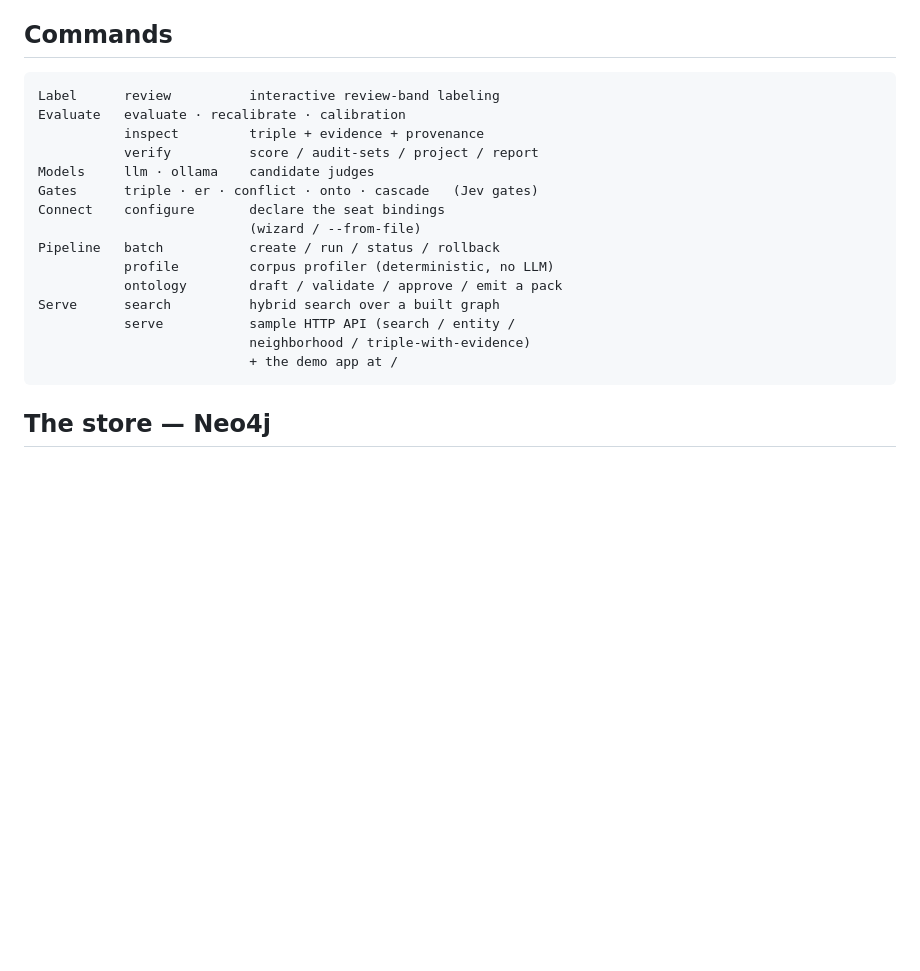
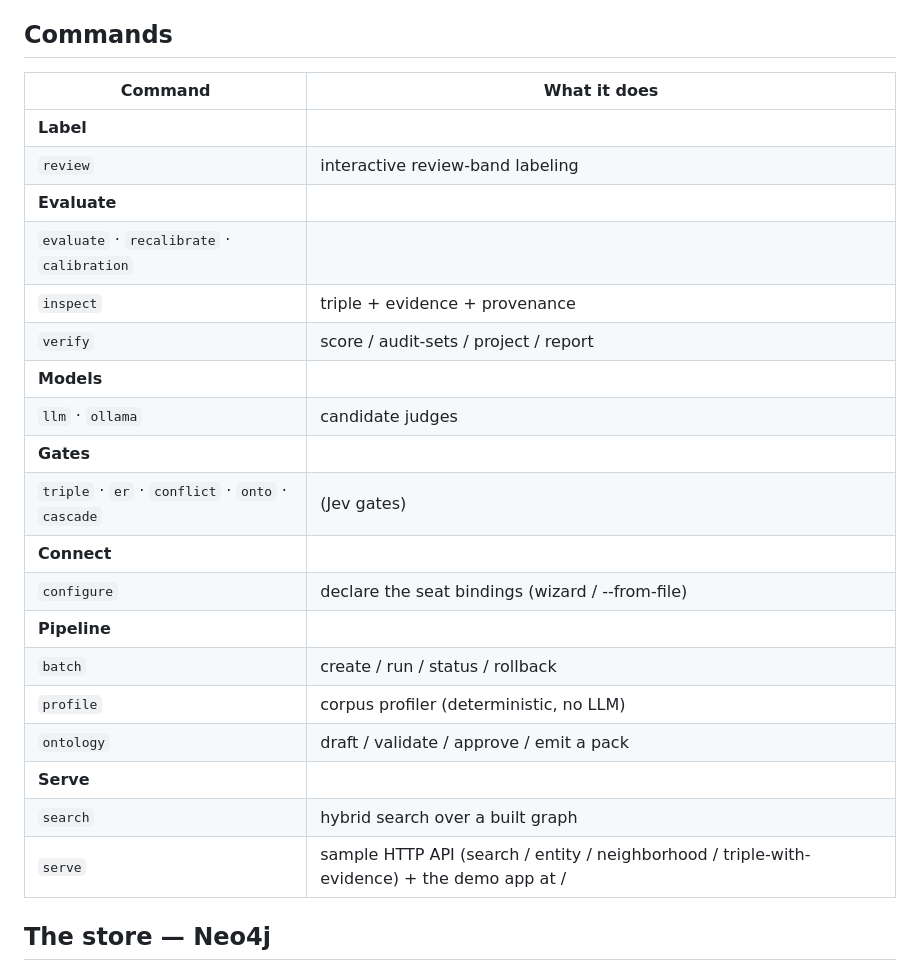
Before and after one commit to Dongbumlee/ontosmith, a Markdown page: build/pypi/README.md, the part around the change. Drawn GitHub-style; blank space fills up the shorter version.

````diff
--- a/build/pypi/README.md
+++ b/build/pypi/README.md
@@ -441,23 +441,27 @@ little before pinning it into a pack.
 
 ## Commands
 
-```text
-Label      review          interactive review-band labeling
-Evaluate   evaluate · recalibrate · calibration
-           inspect         triple + evidence + provenance
-           verify          score / audit-sets / project / report
-Models     llm · ollama    candidate judges
-Gates      triple · er · conflict · onto · cascade   (Jev gates)
-Connect    configure       declare the seat bindings
-                           (wizard / --from-file)
-Pipeline   batch           create / run / status / rollback
-           profile         corpus profiler (deterministic, no LLM)
-           ontology        draft / validate / approve / emit a pack
-Serve      search          hybrid search over a built graph
-           serve           sample HTTP API (search / entity /
-                           neighborhood / triple-with-evidence)
-                           + the demo app at /
-```
+| Command | What it does |
+|---|---|
+| **Label** | |
+| `review` | interactive review-band labeling |
+| **Evaluate** | |
+| `evaluate` · `recalibrate` · `calibration` | |
+| `inspect` | triple + evidence + provenance |
+| `verify` | score / audit-sets / project / report |
+| **Models** | |
+| `llm` · `ollama` | candidate judges |
+| **Gates** | |
+| `triple` · `er` · `conflict` · `onto` · `cascade` | (Jev gates) |
+| **Connect** | |
+| `configure` | declare the seat bindings (wizard / --from-file) |
+| **Pipeline** | |
+| `batch` | create / run / status / rollback |
+| `profile` | corpus profiler (deterministic, no LLM) |
+| `ontology` | draft / validate / approve / emit a pack |
+| **Serve** | |
+| `search` | hybrid search over a built graph |
+| `serve` | sample HTTP API (search / entity / neighborhood / triple-with-evidence) + the demo app at / |
 
 ## The store — Neo4j
 
````
Also changed, not shown: README.md (+21 -17 lines).
